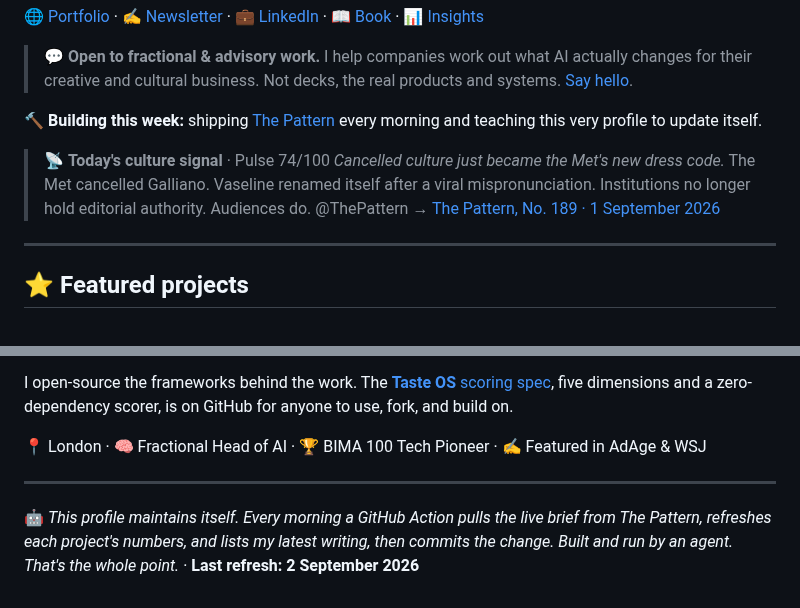
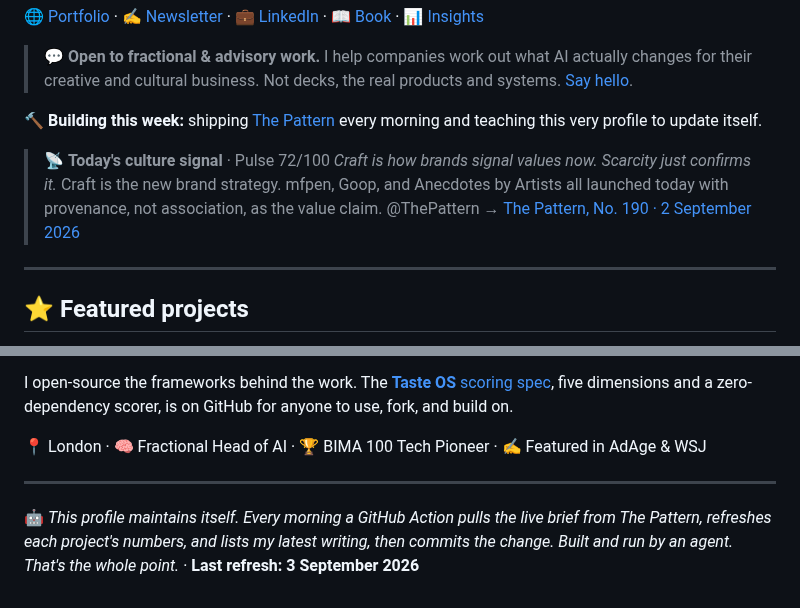
Before and after one commit to mikelitman/mikelitman, a Markdown page: README.md, 2 parts joined by grey strips. GitHub-like rendering.

Commit message:
chore: refresh live Pattern brief [skip ci]

```diff
--- a/README.md
+++ b/README.md
@@ -12,9 +12,9 @@ I'm a **non-coder who builds**. After 15+ years in strategy and emerging tech (G
 🔨 **Building this week:** shipping [The Pattern](https://thepattern.media) every morning and teaching this very profile to update itself.
 
 <!-- PATTERN:START -->
-> 📡 **Today's culture signal** · Pulse 74/100
-> *Cancelled culture just became the Met's new dress code.* The Met cancelled Galliano. Vaseline renamed itself after a viral mispronunciation. Institutions no longer hold editorial authority. Audiences do. @ThePattern
-> → [The Pattern, No. 189 · 1 September 2026](https://thepattern.media/editions/2026-09-01.html)
+> 📡 **Today's culture signal** · Pulse 72/100
+> *Craft is how brands signal values now. Scarcity just confirms it.* Craft is the new brand strategy. mfpen, Goop, and Anecdotes by Artists all launched today with provenance, not association, as the value claim. @ThePattern
+> → [The Pattern, No. 190 · 2 September 2026](https://thepattern.media/editions/2026-09-02.html)
 <!-- PATTERN:END -->
 
 ---
@@ -104,5 +104,5 @@ I open-source the frameworks behind the work. The [**Taste OS** scoring spec](ht
 ---
 
 <!-- STAMP:START -->
-🤖 *This profile maintains itself. Every morning a GitHub Action pulls the live brief from The Pattern, refreshes each project's numbers, and lists my latest writing, then commits the change. Built and run by an agent. That's the whole point.* · **Last refresh: 2 September 2026**
+🤖 *This profile maintains itself. Every morning a GitHub Action pulls the live brief from The Pattern, refreshes each project's numbers, and lists my latest writing, then commits the change. Built and run by an agent. That's the whole point.* · **Last refresh: 3 September 2026**
 <!-- STAMP:END -->
```
